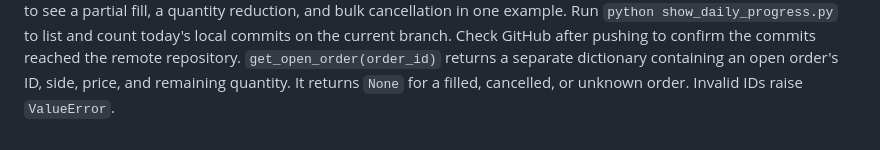
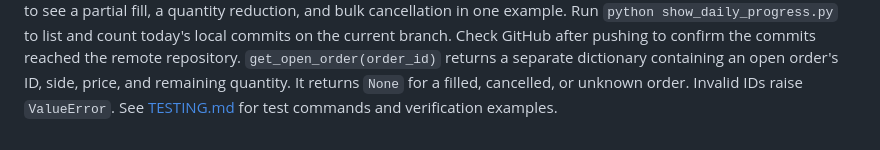
Before and after one commit to Kiranperuri99/trading-engine, a Markdown page: README.md, the part around the change. Drawn GitHub-style.

Commit message:
Document engine testing and verification

```diff
--- a/README.md
+++ b/README.md
@@ -179,3 +179,4 @@ the commits reached the remote repository.
 `get_open_order(order_id)` returns a separate dictionary containing an
 open order's ID, side, price, and remaining quantity. It returns `None`
 for a filled, cancelled, or unknown order. Invalid IDs raise `ValueError`.
+See [TESTING.md](TESTING.md) for test commands and verification examples.
```
Also changed, not shown: TESTING.md (added, +42 -0 lines).
